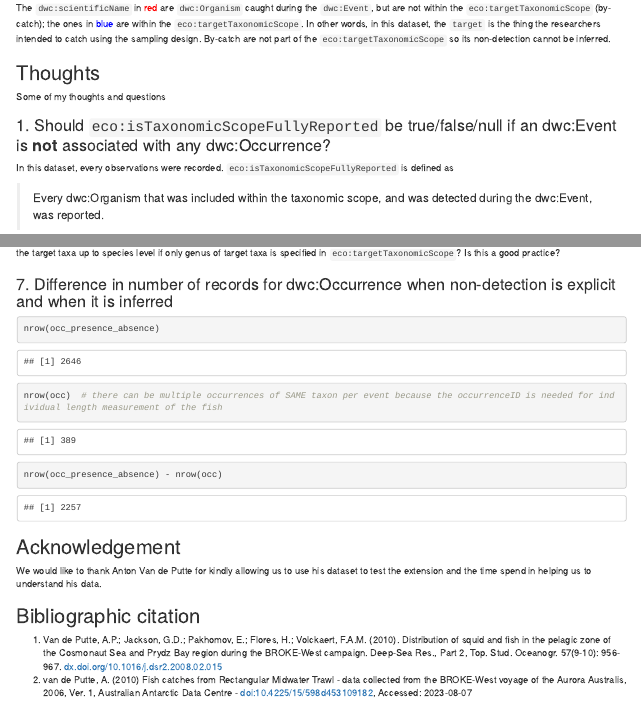
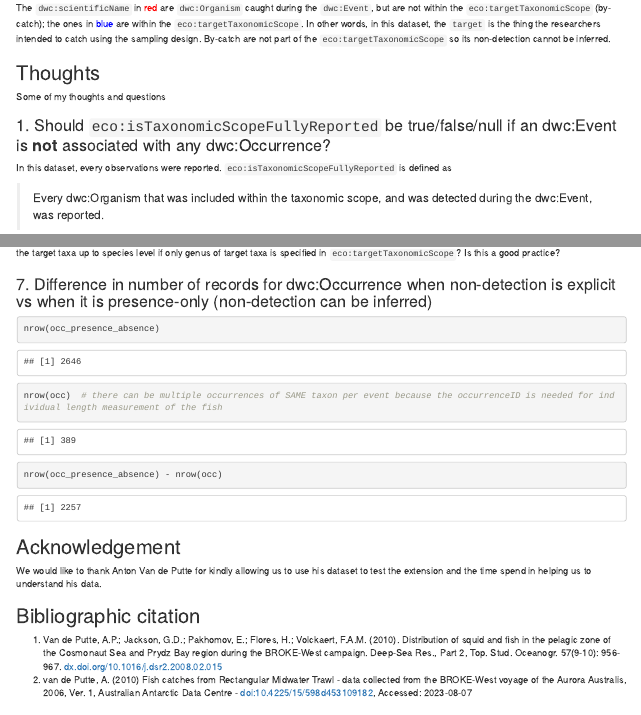
Before and after one commit to biodiversity-aq/humboldt-for-eco-survey-data, an R Markdown document (src/mapping.Rmd): the page in a window 1100 px wide, from 5610 px down, and a second part further down, joined at a grey line. The pictures show the output file src/mapping.html that the author committed with the source, opened offline.

Commit message:
fix typo

````diff
--- a/src/mapping.Rmd
+++ b/src/mapping.Rmd
@@ -187,7 +187,7 @@ Some of my thoughts and questions
 
 ### 1. Should `eco:isTaxonomicScopeFullyReported` be true/false/null if an dwc:Event is **not** associated with any dwc:Occurrence?
 
-In this dataset, every observations were recorded. `eco:isTaxonomicScopeFullyReported` is defined as
+In this dataset, every observations were reported. `eco:isTaxonomicScopeFullyReported` is defined as
 
 > Every dwc:Organism that was included within the taxonomic scope, and was detected during the dwc:Event, was reported.
 
@@ -228,7 +228,7 @@ The lack of identifiers for `dwc:scientificName` in `eco:targetTaxonomicScope` m
 
 If a target taxon in `eco:targetTaxonomicScope` has `dwc:taxonRank` == genus, it means _every_ species of the genus is targeted. If this was the intent, then an external identifier should perhaps be provided to point to the taxon concept it refers to. The concept should perhaps have a version snapshot. Otherwise, how can one know _what_ species there are under this genus at the time of the dwc:Event? Can a user infer non-detection of the target taxa up to species level if only genus of target taxa is specified in `eco:targetTaxonomicScope`? Is this a good practice?
 
-### 7. Difference in number of records for dwc:Occurrence when non-detection is explicit and when it is inferred
+### 7. Difference in number of records for dwc:Occurrence when non-detection is explicit vs when it is presence-only (non-detection can be inferred)
 
 ```{r}
 nrow(occ_presence_absence)
````
Also changed, not shown: src/mapping.html.
